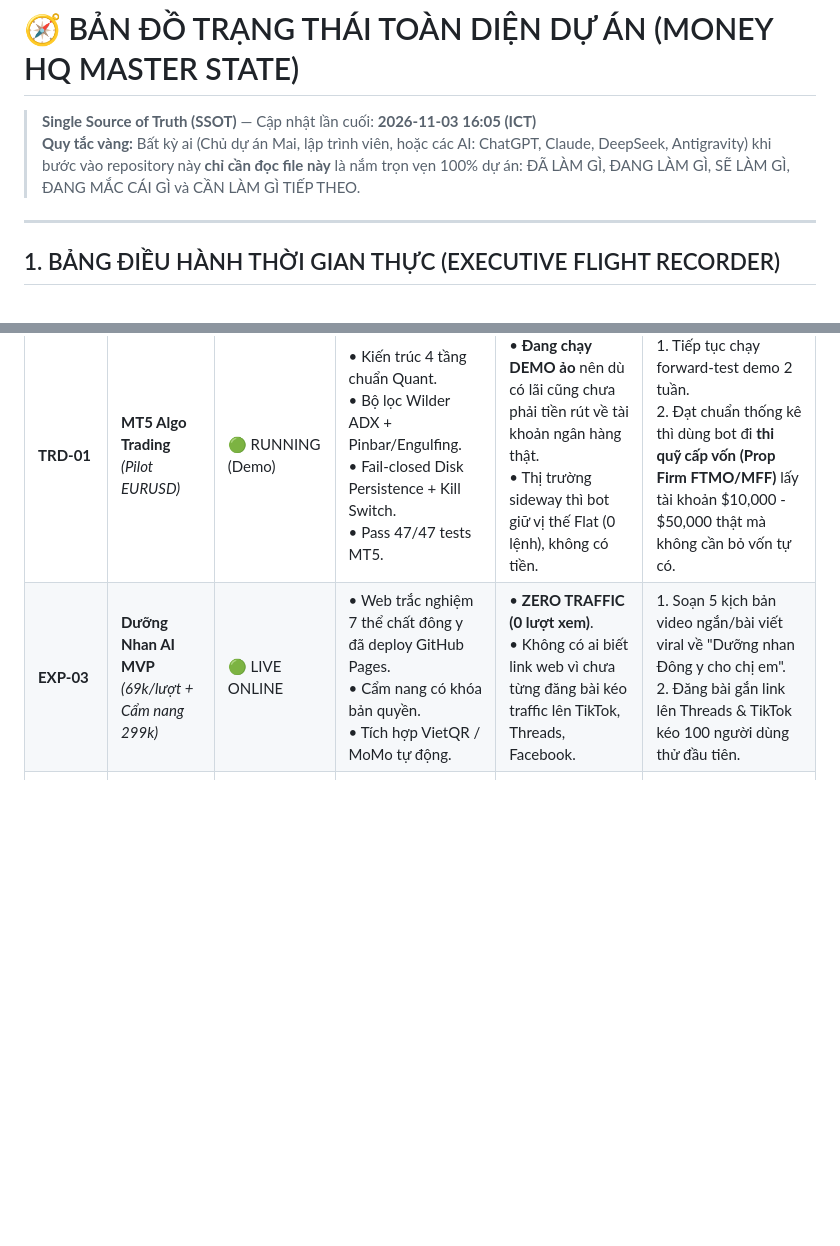
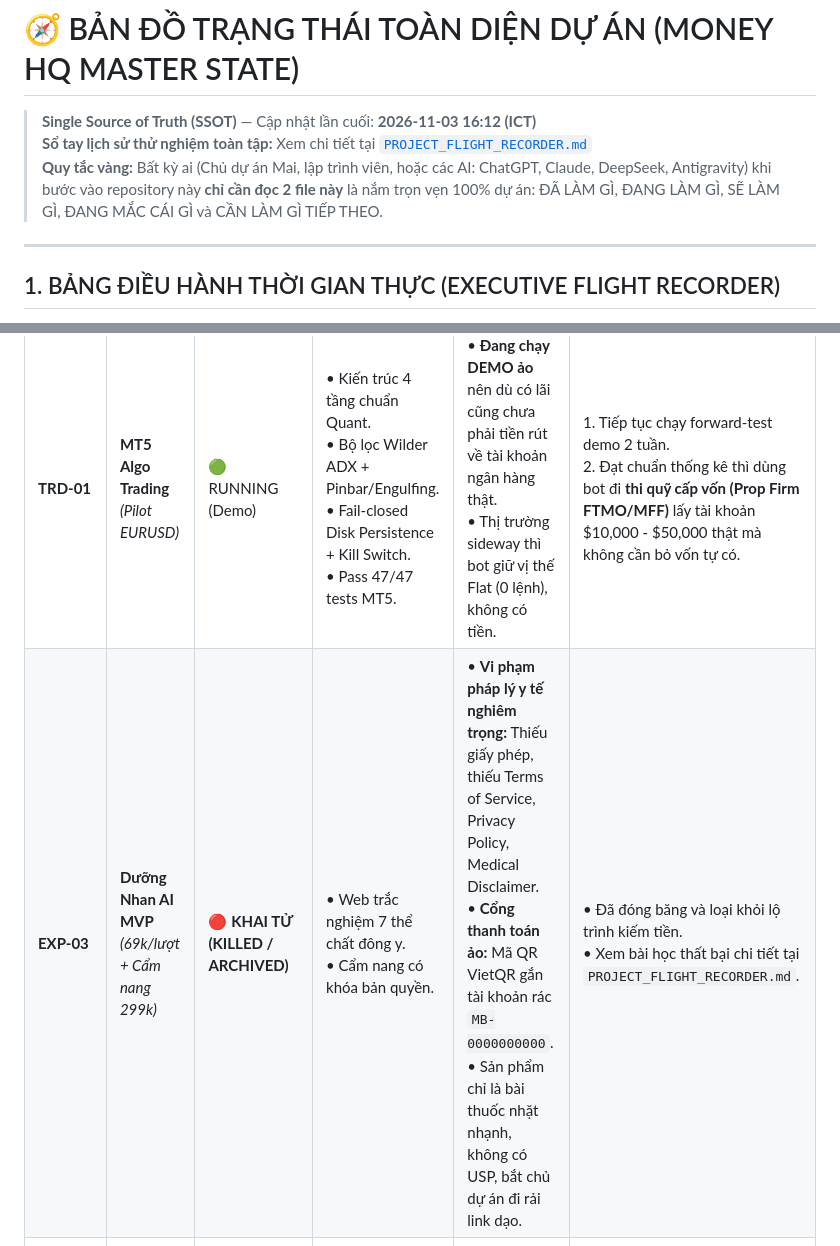
Before and after one commit to MaiLeac/revenue-copilot-international-phase0, a Markdown page: PROJECT_STATE.md, 2 parts joined by grey strips. Drawn GitHub-style; blank space fills up the shorter version.

Commit message:
docs(governance): add comprehensive PROJECT_FLIGHT_RECORDER.md logging all ideas, pivots, failures and core north star objective

```diff
--- a/PROJECT_STATE.md
+++ b/PROJECT_STATE.md
@@ -1,6 +1,7 @@
 # 🧭 BẢN ĐỒ TRẠNG THÁI TOÀN DIỆN DỰ ÁN (MONEY HQ MASTER STATE)
-> **Single Source of Truth (SSOT)** — Cập nhật lần cuối: **2026-11-03 16:05 (ICT)**
-> **Quy tắc vàng:** Bất kỳ ai (Chủ dự án Mai, lập trình viên, hoặc các AI: ChatGPT, Claude, DeepSeek, Antigravity) khi bước vào repository này **chỉ cần đọc file này** là nắm trọn vẹn 100% dự án: ĐÃ LÀM GÌ, ĐANG LÀM GÌ, SẼ LÀM GÌ, ĐANG MẮC CÁI GÌ và CẦN LÀM GÌ TIẾP THEO.
+> **Single Source of Truth (SSOT)** — Cập nhật lần cuối: **2026-11-03 16:12 (ICT)**
+> **Sổ tay lịch sử thử nghiệm toàn tập:** Xem chi tiết tại [`PROJECT_FLIGHT_RECORDER.md`](./PROJECT_FLIGHT_RECORDER.md)
+> **Quy tắc vàng:** Bất kỳ ai (Chủ dự án Mai, lập trình viên, hoặc các AI: ChatGPT, Claude, DeepSeek, Antigravity) khi bước vào repository này **chỉ cần đọc 2 file này** là nắm trọn vẹn 100% dự án: ĐÃ LÀM GÌ, ĐANG LÀM GÌ, SẼ LÀM GÌ, ĐANG MẮC CÁI GÌ và CẦN LÀM GÌ TIẾP THEO.
 
 ---
 
@@ -21,7 +22,7 @@
 | Mã | Tên Trụ Cột | Trạng Thái | ĐÃ ĐẠT ĐƯỢC (Completed) | ĐANG MẮC CÁI GÌ (Blocker / Bottleneck) | CẦN CÁI GÌ TIẾP THEO (Next Action) |
 | :--- | :--- | :--- | :--- | :--- | :--- |
 | **TRD-01** | **MT5 Algo Trading** *(Pilot EURUSD)* | 🟢 RUNNING (Demo) | • Kiến trúc 4 tầng chuẩn Quant.<br>• Bộ lọc Wilder ADX + Pinbar/Engulfing.<br>• Fail-closed Disk Persistence + Kill Switch.<br>• Pass 47/47 tests MT5. | • **Đang chạy DEMO ảo** nên dù có lãi cũng chưa phải tiền rút về tài khoản ngân hàng thật.<br>• Thị trường sideway thì bot giữ vị thế Flat (0 lệnh), không có tiền. | 1. Tiếp tục chạy forward-test demo 2 tuần.<br>2. Đạt chuẩn thống kê thì dùng bot đi **thi quỹ cấp vốn (Prop Firm FTMO/MFF)** lấy tài khoản $10,000 - $50,000 thật mà không cần bỏ vốn tự có. |
-| **EXP-03** | **Dưỡng Nhan AI MVP** *(69k/lượt + Cẩm nang 299k)* | 🟢 LIVE ONLINE | • Web trắc nghiệm 7 thể chất đông y đã deploy GitHub Pages.<br>• Cẩm nang có khóa bản quyền.<br>• Tích hợp VietQR / MoMo tự động. | • **ZERO TRAFFIC (0 lượt xem)**.<br>• Không có ai biết link web vì chưa từng đăng bài kéo traffic lên TikTok, Threads, Facebook. | 1. Soạn 5 kịch bản video ngắn/bài viết viral về "Dưỡng nhan Đông y cho chị em".<br>2. Đăng bài gắn link lên Threads & TikTok kéo 100 người dùng thử đầu tiên. |
+| **EXP-03** | **Dưỡng Nhan AI MVP** *(69k/lượt + Cẩm nang 299k)* | 🔴 **KHAI TỬ (KILLED / ARCHIVED)** | • Web trắc nghiệm 7 thể chất đông y.<br>• Cẩm nang có khóa bản quyền. | • **Vi phạm pháp lý y tế nghiêm trọng:** Thiếu giấy phép, thiếu Terms of Service, Privacy Policy, Medical Disclaimer.<br>• **Cổng thanh toán ảo:** Mã QR VietQR gắn tài khoản rác `MB-0000000000`.<br>• Sản phẩm chỉ là bài thuốc nhặt nhạnh, không có USP, bắt chủ dự án đi rải link dạo. | • Đã đóng băng và loại khỏi lộ trình kiếm tiền.<br>• Xem bài học thất bại chi tiết tại `PROJECT_FLIGHT_RECORDER.md`. |
 | **EXP-02** | **SaaS B2B Clean CSV** *($9 USD / 199k)* | 🟢 LIVE ONLINE | • Tool dọn sạch dữ liệu TMĐT chạy 100% trên trình duyệt.<br>• Đã test 120 SKU Shopee/Shopify. | • Chưa có danh sách khách hàng doanh nghiệp / chủ shop để chào hàng (Outreach). | 1. Thu thập danh sách 20 chủ shop TMĐT.<br>2. Nhắn tin demo làm sạch file lỗi miễn phí để mời mua gói $9. |
 | **KNOW-01** | **Kho Tri Thức Vĩ Mô** *(Đồng Chí Long & Vương Tố Linh)* | 🟢 COMPLETED V1 | • Cào sạch & làm sạch **1.857 bài viết chuyên sâu**.<br>• Đóng gói thành 3 file Markdown chuẩn trên Git. | • Mới là dữ liệu tài liệu thô trên GitHub, chưa thương mại hóa. | 1. Đóng gói thành bản tin phân tích vĩ mô (Newsletter) hoặc Ebook cẩm nang.<br>2. Dùng làm dữ liệu đầu vào cho các AI khác phản biện. |
 | **SYS-01** | **Money HQ Control Plane & Telegram Bot** | 🟢 RUNNING | • Hệ thống Task Router phân loại tác vụ.<br>• Bot Telegram trả lời 2 chiều.<br>• Watchdog báo cáo doanh thu tự động. | • Trước đây chạy thủ công từng lần, nếu chủ nhân không hỏi là im re (đã khắc phục bằng Watchdog Daemon). | • Duy trì listener và watchdog chạy liên tục 24/7. |
```
Also changed, not shown: PROJECT_FLIGHT_RECORDER.md (added, +146 -0 lines).
